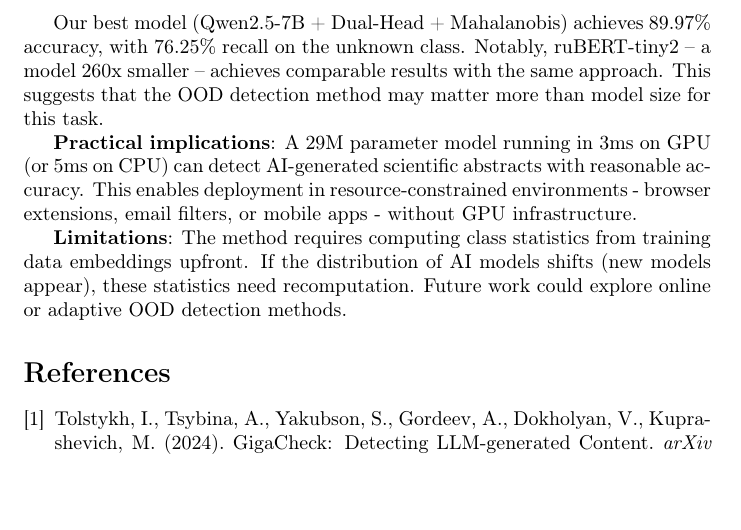
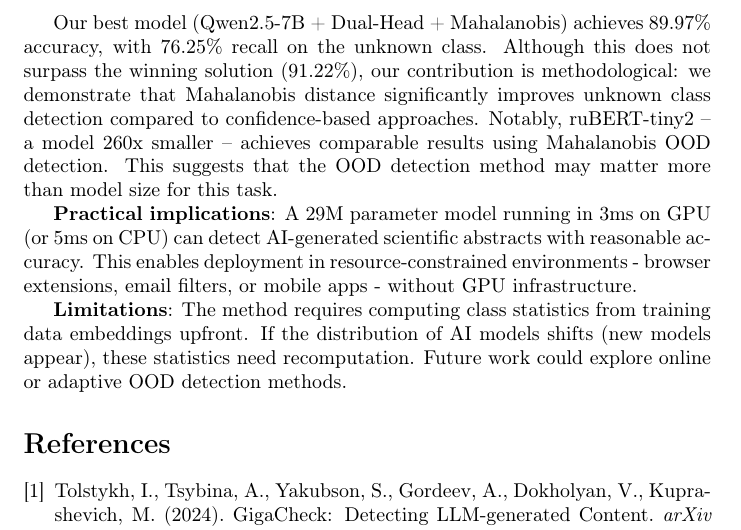
Before and after one commit to dpGorbunov/nlp-sem-project, a LaTeX paper (reports/report.tex): part of page 7 of 7, cut so that both start at the same text, the shorter picture padded with empty space. Compiled offline with pdfLaTeX.

Commit message:
Clarify contribution vs baseline

```diff
--- a/reports/report.tex
+++ b/reports/report.tex
@@ -210,7 +210,7 @@ ruBERT-tiny2 FT + KD & 118 MB & $\sim$3ms (GPU) & 77.01\% & 85.25\% \\
 
 The main contribution of this work: \textbf{detecting unknown AI models is challenging; Mahalanobis distance provides an effective solution}. Standard confidence-based methods perform poorly because neural networks tend to be overconfident on out-of-distribution samples. Mahalanobis offers a more robust criterion: "unknown" means "far from everything I've seen".
 
-Our best model (Qwen2.5-7B + Dual-Head + Mahalanobis) achieves 89.97\% accuracy, with 76.25\% recall on the unknown class. Notably, ruBERT-tiny2 -- a model 260x smaller -- achieves comparable results with the same approach. This suggests that the OOD detection method may matter more than model size for this task.
+Our best model (Qwen2.5-7B + Dual-Head + Mahalanobis) achieves 89.97\% accuracy, with 76.25\% recall on the unknown class. Although this does not surpass the winning solution (91.22\%), our contribution is methodological: we demonstrate that Mahalanobis distance significantly improves unknown class detection compared to confidence-based approaches. Notably, ruBERT-tiny2 -- a model 260x smaller -- achieves comparable results using Mahalanobis OOD detection. This suggests that the OOD detection method may matter more than model size for this task.
 
 \textbf{Practical implications}: A 29M parameter model running in 3ms on GPU (or 5ms on CPU) can detect AI-generated scientific abstracts with reasonable accuracy. This enables deployment in resource-constrained environments - browser extensions, email filters, or mobile apps - without GPU infrastructure.
 
```
Also changed, not shown: reports/report.pdf.
